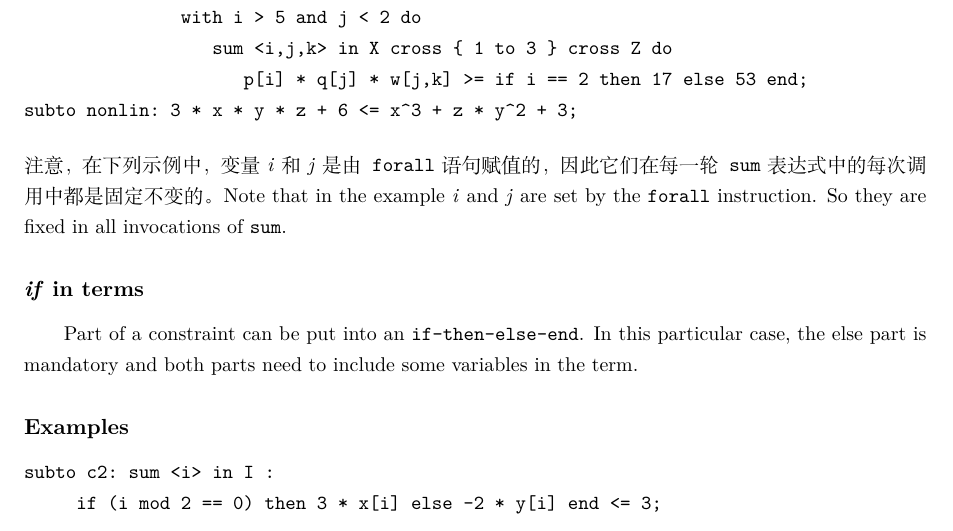
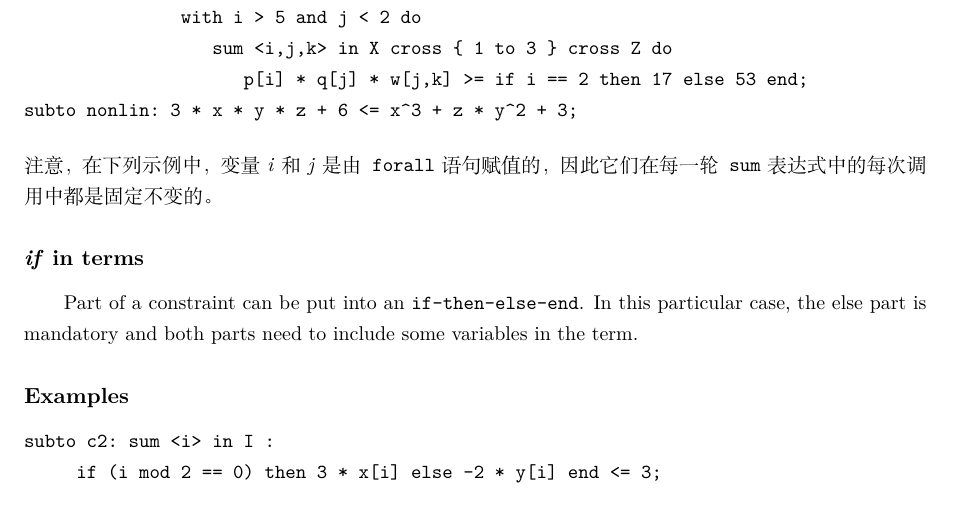
Before and after one commit to GitHubonline1396529/zimpl-doc.zh_CN, a LaTeX document (zimpl.tex, which reads zimplug.tex): part of page 17 of 38, cut so that both start at the same text. Compiled offline with XeLaTeX.

Commit message:
:pencil2: Tiny adjust.

```diff
--- a/zimplug.tex
+++ b/zimplug.tex
@@ -1713,8 +1713,8 @@ subto nonlin: 3 * x * y * z + 6 <= x^3 + z * y^2 + 3;
 }
 \noindent 注意，在下列示例中，变量\emph{i}和\emph{j}是由\code{forall}
 语句赋值的，因此它们在每一轮\code{sum}表达式中的每次调用中都是固定不变的。
-\noindent Note that in the example \emph{i} and \emph{j} are set by the
-\code{forall} instruction. So they are fixed in all invocations of \code{sum}.
+% \noindent Note that in the example \emph{i} and \emph{j} are set by the
+% \code{forall} instruction. So they are fixed in all invocations of \code{sum}.
 
 %------------------------------------------------------------------------------
 \subsubsection{\emph{if} in terms}
```
